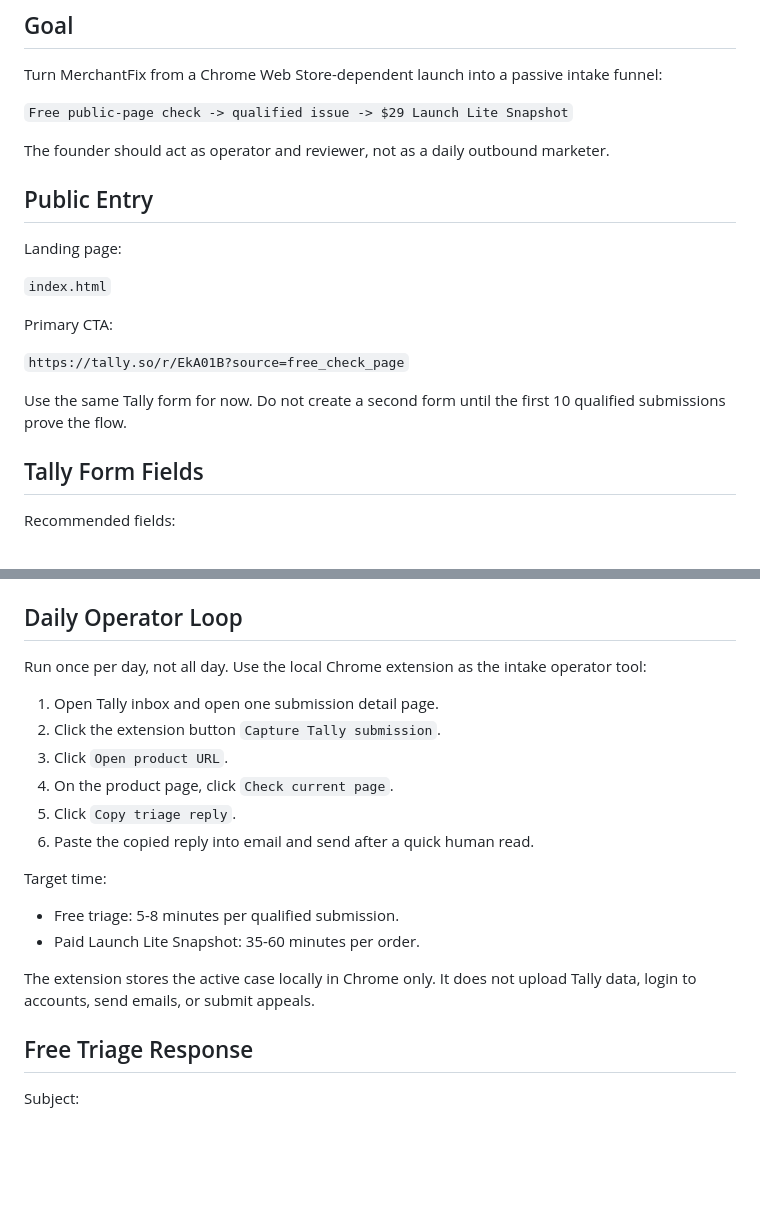
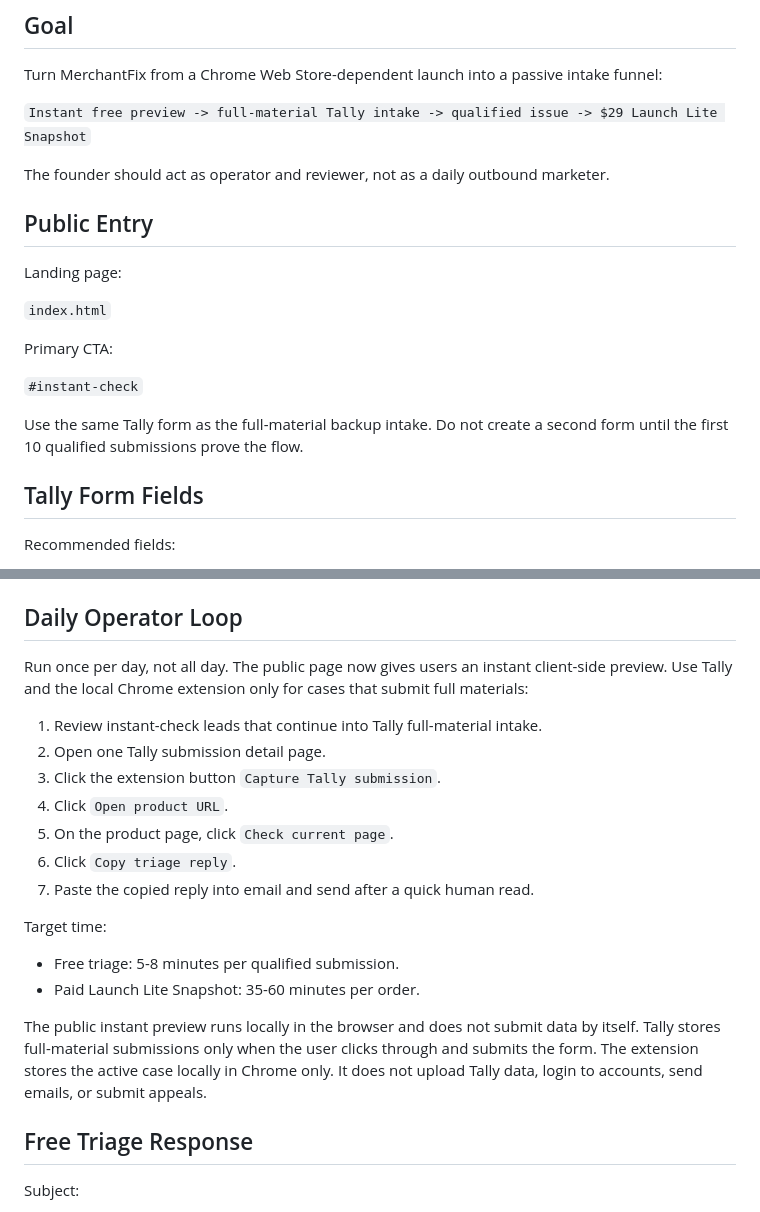
Before and after one commit to soup-rolls/merchantfix-free-check, a Markdown page: OPERATING_PLAYBOOK.md, 2 parts joined by grey strips. GitHub-like rendering; blank space fills up the shorter version.

Commit message:
Add instant free check preview - OPERATING_PLAYBOOK.md

```diff
--- a/OPERATING_PLAYBOOK.md
+++ b/OPERATING_PLAYBOOK.md
@@ -4,7 +4,7 @@
 
 Turn MerchantFix from a Chrome Web Store-dependent launch into a passive intake funnel:
 
-`Free public-page check -> qualified issue -> $29 Launch Lite Snapshot`
+`Instant free preview -> full-material Tally intake -> qualified issue -> $29 Launch Lite Snapshot`
 
 The founder should act as operator and reviewer, not as a daily outbound marketer.
 
@@ -16,9 +16,9 @@ Landing page:
 
 Primary CTA:
 
-`https://tally.so/r/EkA01B?source=free_check_page`
+`#instant-check`
 
-Use the same Tally form for now. Do not create a second form until the first 10 qualified submissions prove the flow.
+Use the same Tally form as the full-material backup intake. Do not create a second form until the first 10 qualified submissions prove the flow.
 
 ## Tally Form Fields
 
@@ -35,21 +35,22 @@ Recommended fields:
 
 ## Daily Operator Loop
 
-Run once per day, not all day. Use the local Chrome extension as the intake operator tool:
+Run once per day, not all day. The public page now gives users an instant client-side preview. Use Tally and the local Chrome extension only for cases that submit full materials:
 
-1. Open Tally inbox and open one submission detail page.
-2. Click the extension button `Capture Tally submission`.
-3. Click `Open product URL`.
-4. On the product page, click `Check current page`.
-5. Click `Copy triage reply`.
-6. Paste the copied reply into email and send after a quick human read.
+1. Review instant-check leads that continue into Tally full-material intake.
+2. Open one Tally submission detail page.
+3. Click the extension button `Capture Tally submission`.
+4. Click `Open product URL`.
+5. On the product page, click `Check current page`.
+6. Click `Copy triage reply`.
+7. Paste the copied reply into email and send after a quick human read.
 
 Target time:
 
 - Free triage: 5-8 minutes per qualified submission.
 - Paid Launch Lite Snapshot: 35-60 minutes per order.
 
-The extension stores the active case locally in Chrome only. It does not upload Tally data, login to accounts, send emails, or submit appeals.
+The public instant preview runs locally in the browser and does not submit data by itself. Tally stores full-material submissions only when the user clicks through and submits the form. The extension stores the active case locally in Chrome only. It does not upload Tally data, login to accounts, send emails, or submit appeals.
 
 ## Free Triage Response
 
```
